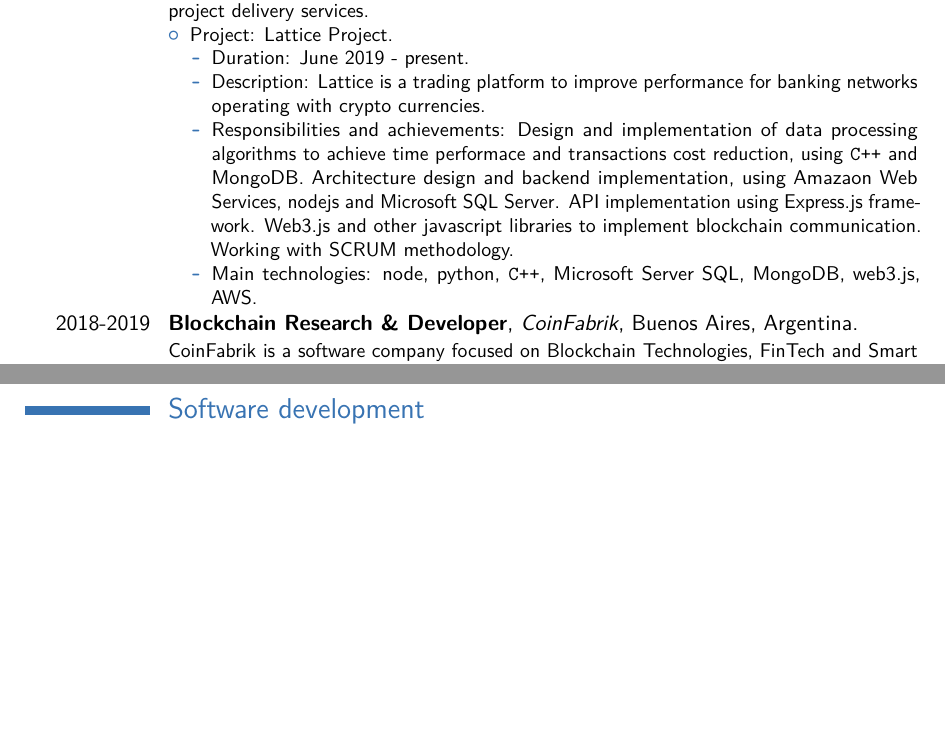
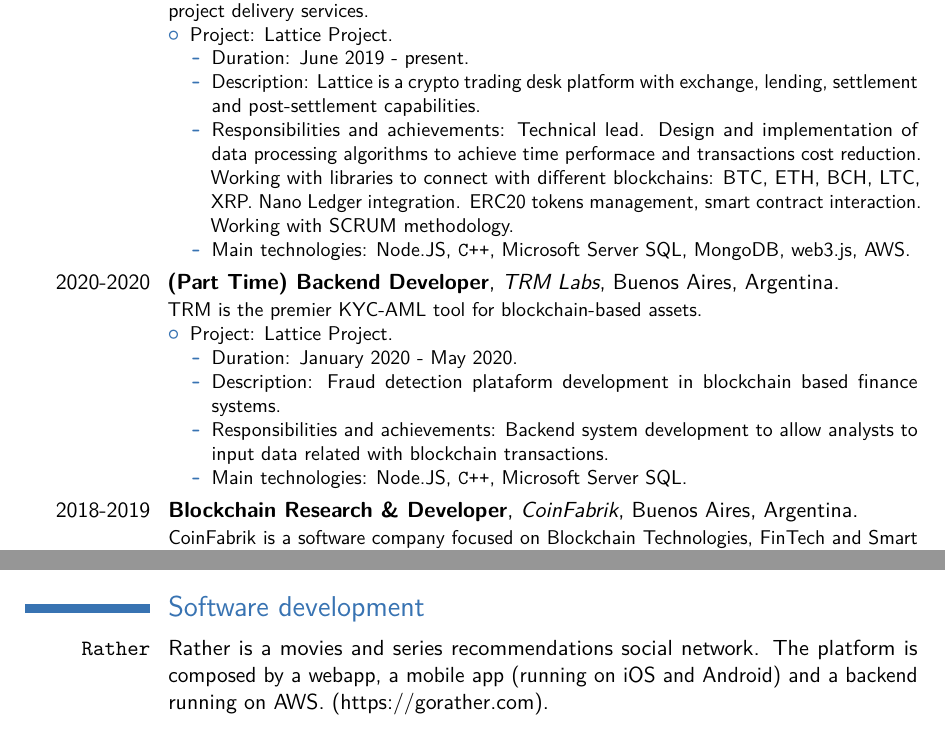
Before and after one commit to fedecaccia/cv, a LaTeX CV (cvenglish.tex): two parts of pages 2 and 8 of 8 before the commit and two parts of pages 2 and 7 of 8 after it, joined at a grey line, cut so that both start at the same text, the shorter picture padded with empty space. Compiled offline with pdfLaTeX.

Commit message:
cv update on march 2021

```diff
--- a/cvenglish.tex
+++ b/cvenglish.tex
@@ -25,7 +25,7 @@
 
 % personal data
 \name{Federico Agustín}{Caccia}
-\title{Curriculum Vit\ae, November 2019}                               % optional, remove / comment the line if not wanted
+\title{Curriculum Vit\ae, March 2021}                               % optional, remove / comment the line if not wanted
 %\address{Matienzo 1831, Ciudad Autónoma de Buenos Aires}{CP:8400}{Argentina}% optional, remove / comment the line if not wanted; the "postcode city" and and "country" arguments can be omitted or provided empty
 %\phone[mobile]{+54~9~3476~623177}                   % optional, remove / comment the line if not wanted
 %\phone[fixed]{+2~(345)~678~901}                    % optional, remove / comment the line if not wanted
@@ -110,13 +110,27 @@
 \item Project: Lattice Project.
 	\begin{itemize}%
 	\item Duration: June 2019 - present.
-	\item Description: Lattice is a trading platform to improve performance for banking networks operating with crypto currencies.
-	\item Responsibilities and achievements: Design and implementation of data processing algorithms to achieve time performace and transactions cost reduction,
-	using {\texttt{C++}} and MongoDB. Architecture design and backend implementation, using Amazaon Web Services, nodejs and Microsoft SQL Server.
-	API implementation using Express.js framework.
-	Web3.js and other javascript libraries to implement blockchain communication.
+	\item Description: Lattice is a crypto trading desk platform with exchange, lending, settlement and post-settlement capabilities.
+	\item Responsibilities and achievements: Technical lead. Design and implementation of data processing algorithms to achieve time performace and transactions cost reduction.
+	Working with libraries to connect with different blockchains: BTC, ETH, BCH, LTC, XRP.
+	Nano Ledger integration.
+	ERC20 tokens management, smart contract interaction.
 	Working with SCRUM methodology.
-	\item Main technologies: node, python, {\texttt{C++}}, Microsoft Server SQL, MongoDB, web3.js, AWS.
+	\item Main technologies: Node.JS, {\texttt{C++}}, Microsoft Server SQL, MongoDB, web3.js, AWS.
+	\end{itemize}
+\end{itemize}
+}
+
+\cventry{2020-2020}{(Part Time) Backend Developer}{TRM Labs}{Buenos Aires, Argentina}{}
+{TRM is the premier KYC-AML tool for blockchain-based assets.
+% References: Aram Barnett (\href{mailto:aram@gravitygaming.io}{aram@gravitygaming.io}).
+\begin{itemize}
+\item Project: Lattice Project.
+	\begin{itemize}%
+	\item Duration: January 2020 - May 2020.
+	\item Description: Fraud detection plataform development in blockchain based finance systems.
+	\item Responsibilities and achievements: Backend system development to allow analysts to input data related with blockchain transactions.
+	\item Main technologies: Node.JS, {\texttt{C++}}, Microsoft Server SQL.
 	\end{itemize}
 \end{itemize}
 }
@@ -185,3 +201,8 @@
+\item Main technologies: Node.JS, SQL Server, AWS microservices.
+\end{itemize}
+}
+
+\cventry{2018-2019}{Project Lead \& Back-End Developer}{Terrae Game}{Buenos Aires, Argentina}{}
 {\href{http://terraegame.com/}{Terrae} is a blockchain based Massive Multiplayer Online (MMO) strategy game being deveoped in a partnership with Skale Labs.
 Server and client applications are developed with Unity and the blockchain archictecture uses smart contracts developed on Solidity over Ethereum mainnet.
 Transactions scalability is achieved using Skale sidechain technology.
@@ -423,6 +444,10 @@
 
 \section{Software development}
 
+\cvitem{\texttt{Rather}}
+{Rather is a movies and series recommendations social network. The platform is composed by a webapp, a mobile app (running on iOS and Android) and a backend running on AWS.
+(\httplink{https://gorather.com}).}
+
 \cvitem{\texttt{Terrae Game}}
 {Terrae is a Massive Multiplayer Online decentralized war game. Gamers can build empires, conquer lands, rule over kingdoms, trade in marketplaces and make alliances with other players.
 All actions are recorded in a decentralized way using blockchain technologies, to show transparency and to guarantee the players real ownership of the lands, armies and other assets.
```
Also changed, not shown: cvenglish.pdf, cvenglish.tex (8 more changed lines).
